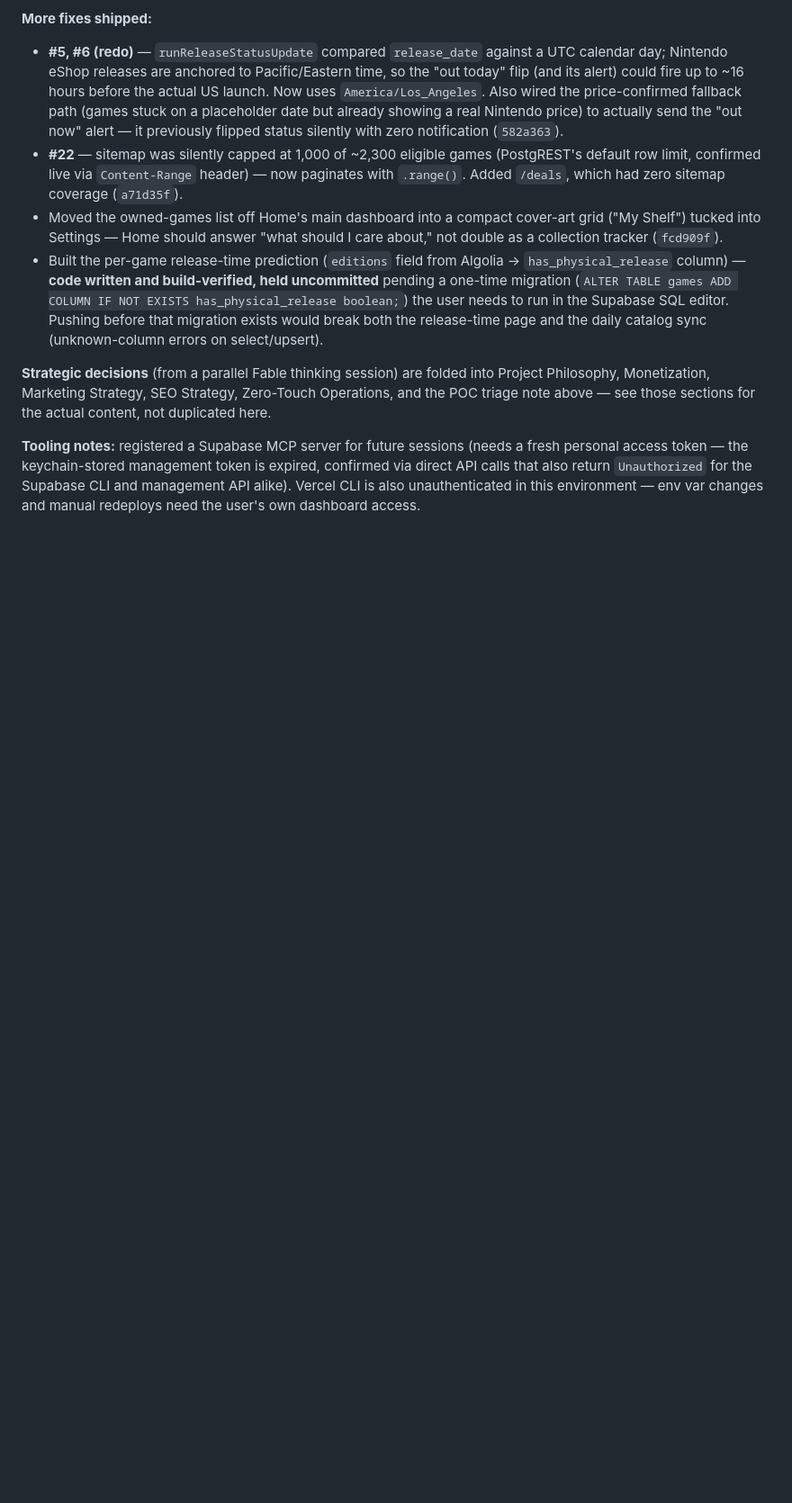
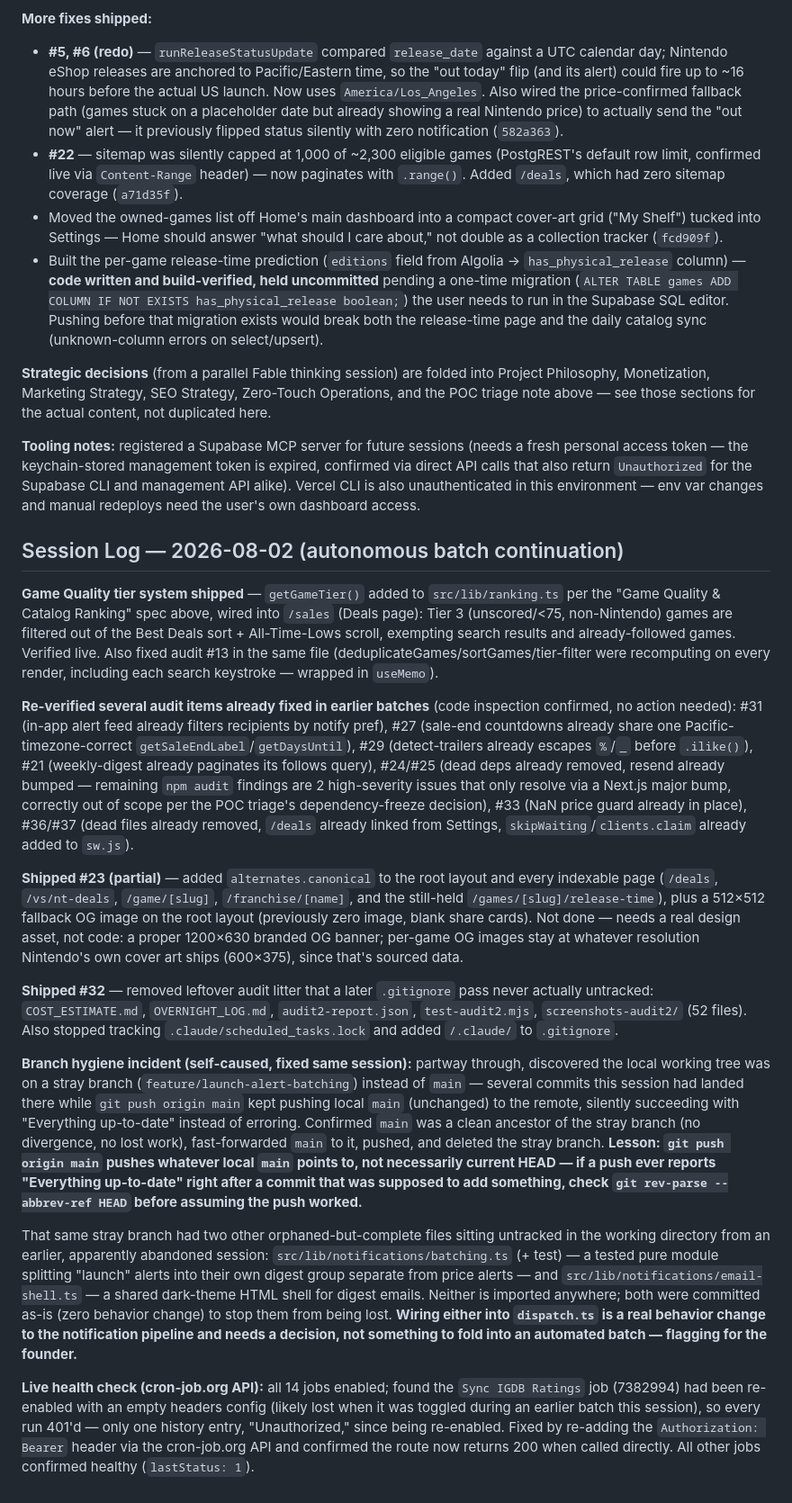
Before and after one commit to huntcuttin/blipd, a Markdown page: CLAUDE.md, the part around the change. Shown at 90% size. Rendered like a GitHub page; blank space fills up the shorter version.

Commit message:
Session log: tier system, hygiene batch, branch mixup, cron auth fix
Documents this iteration's work in CLAUDE.md: Game Quality tier system +
#13 memoization, re-verified several audit items already fixed in prior
batches, #23 partial (canonicals + fallback OG image), #32 (repo
litter), the branch-tracking incident and its fix, recovery of two
orphaned notification modules, and a live cron-job.org auth
misconfiguration found and fixed on the Sync IGDB Ratings job.

Co-Authored-By: Claude Sonnet 5 <noreply@anthropic.com>

```diff
--- a/CLAUDE.md
+++ b/CLAUDE.md
@@ -1008,3 +1008,19 @@ Remaining suggested order: #24/#25 (npm audit fix, remove dead deps, bump resend
 **Strategic decisions** (from a parallel Fable thinking session) are folded into Project Philosophy, Monetization, Marketing Strategy, SEO Strategy, Zero-Touch Operations, and the POC triage note above — see those sections for the actual content, not duplicated here.
 
 **Tooling notes:** registered a Supabase MCP server for future sessions (needs a fresh personal access token — the keychain-stored management token is expired, confirmed via direct API calls that also return `Unauthorized` for the Supabase CLI and management API alike). Vercel CLI is also unauthenticated in this environment — env var changes and manual redeploys need the user's own dashboard access.
+
+## Session Log — 2026-08-02 (autonomous batch continuation)
+
+**Game Quality tier system shipped** — `getGameTier()` added to `src/lib/ranking.ts` per the "Game Quality & Catalog Ranking" spec above, wired into `/sales` (Deals page): Tier 3 (unscored/<75, non-Nintendo) games are filtered out of the Best Deals sort + All-Time-Lows scroll, exempting search results and already-followed games. Verified live. Also fixed audit #13 in the same file (deduplicateGames/sortGames/tier-filter were recomputing on every render, including each search keystroke — wrapped in `useMemo`).
+
+**Re-verified several audit items already fixed in earlier batches** (code inspection confirmed, no action needed): #31 (in-app alert feed already filters recipients by notify pref), #27 (sale-end countdowns already share one Pacific-timezone-correct `getSaleEndLabel`/`getDaysUntil`), #29 (detect-trailers already escapes `%`/`_` before `.ilike()`), #21 (weekly-digest already paginates its follows query), #24/#25 (dead deps already removed, resend already bumped — remaining `npm audit` findings are 2 high-severity issues that only resolve via a Next.js major bump, correctly out of scope per the POC triage's dependency-freeze decision), #33 (NaN price guard already in place), #36/#37 (dead files already removed, `/deals` already linked from Settings, `skipWaiting`/`clients.claim` already added to `sw.js`).
+
+**Shipped #23 (partial)** — added `alternates.canonical` to the root layout and every indexable page (`/deals`, `/vs/nt-deals`, `/game/[slug]`, `/franchise/[name]`, and the still-held `/games/[slug]/release-time`), plus a 512×512 fallback OG image on the root layout (previously zero image, blank share cards). Not done — needs a real design asset, not code: a proper 1200×630 branded OG banner; per-game OG images stay at whatever resolution Nintendo's own cover art ships (600×375), since that's sourced data.
+
+**Shipped #32** — removed leftover audit litter that a later `.gitignore` pass never actually untracked: `COST_ESTIMATE.md`, `OVERNIGHT_LOG.md`, `audit2-report.json`, `test-audit2.mjs`, `screenshots-audit2/` (52 files). Also stopped tracking `.claude/scheduled_tasks.lock` and added `/.claude/` to `.gitignore`.
+
+**Branch hygiene incident (self-caused, fixed same session):** partway through, discovered the local working tree was on a stray branch (`feature/launch-alert-batching`) instead of `main` — several commits this session had landed there while `git push origin main` kept pushing local `main` (unchanged) to the remote, silently succeeding with "Everything up-to-date" instead of erroring. Confirmed `main` was a clean ancestor of the stray branch (no divergence, no lost work), fast-forwarded `main` to it, pushed, and deleted the stray branch. **Lesson: `git push origin main` pushes whatever local `main` points to, not necessarily current HEAD — if a push ever reports "Everything up-to-date" right after a commit that was supposed to add something, check `git rev-parse --abbrev-ref HEAD` before assuming the push worked.**
+
+That same stray branch had two other orphaned-but-complete files sitting untracked in the working directory from an earlier, apparently abandoned session: `src/lib/notifications/batching.ts` (+ test) — a tested pure module splitting "launch" alerts into their own digest group separate from price alerts — and `src/lib/notifications/email-shell.ts` — a shared dark-theme HTML shell for digest emails. Neither is imported anywhere; both were committed as-is (zero behavior change) to stop them from being lost. **Wiring either into `dispatch.ts` is a real behavior change to the notification pipeline and needs a decision, not something to fold into an automated batch — flagging for the founder.**
+
+**Live health check (cron-job.org API):** all 14 jobs enabled; found the `Sync IGDB Ratings` job (7382994) had been re-enabled with an empty headers config (likely lost when it was toggled during an earlier batch this session), so every run 401'd — only one history entry, "Unauthorized," since being re-enabled. Fixed by re-adding the `Authorization: Bearer` header via the cron-job.org API and confirmed the route now returns 200 when called directly. All other jobs confirmed healthy (`lastStatus: 1`).
```
